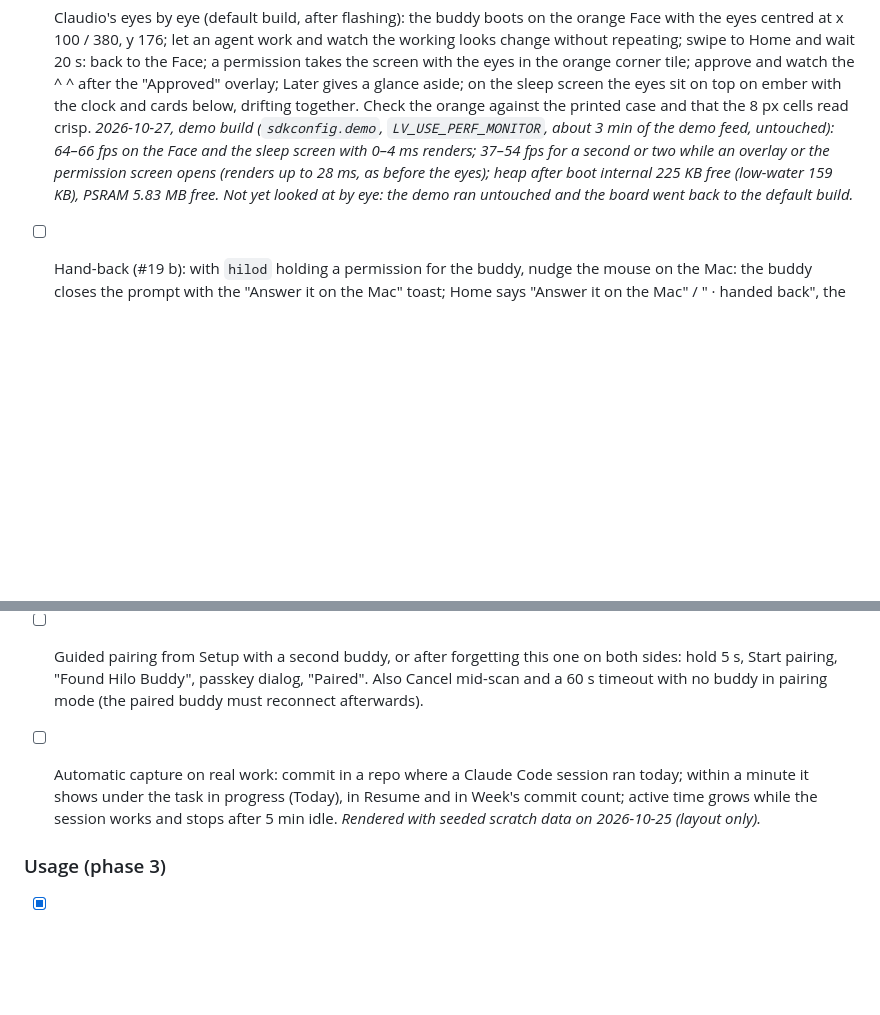
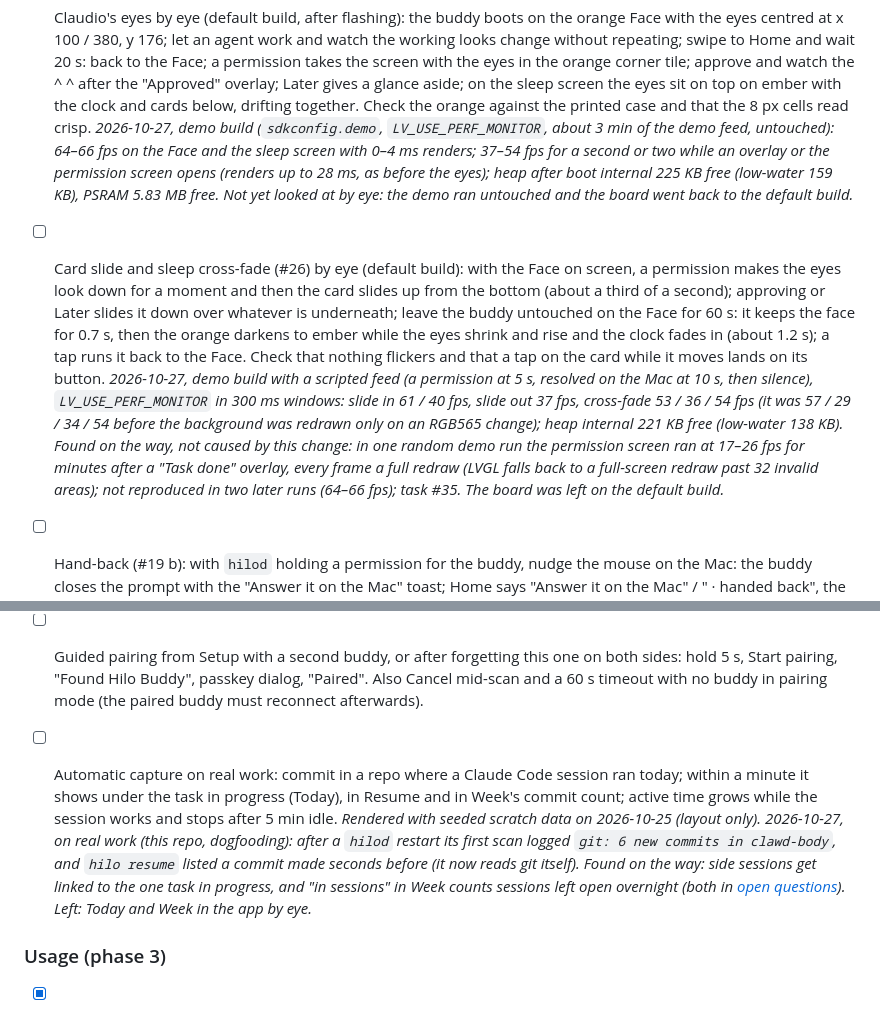
Before and after one commit to jaycorpstudios/clawd-body, a Markdown page: docs/plans/testing-strategy.md, 2 parts joined by grey strips. Rendered like a GitHub page; blank space fills up the shorter version.

```diff
--- a/docs/plans/testing-strategy.md
+++ b/docs/plans/testing-strategy.md
@@ -58,6 +58,8 @@ Things only the board can confirm. Run them once flashing is approved; tick them
 
 - [ ] Claudio's eyes by eye (default build, after flashing): the buddy boots on the orange Face with the eyes centred at x 100 / 380, y 176; let an agent work and watch the working looks change without repeating; swipe to Home and wait 20 s: back to the Face; a permission takes the screen with the eyes in the orange corner tile; approve and watch the ^ ^ after the "Approved" overlay; Later gives a glance aside; on the sleep screen the eyes sit on top on ember with the clock and cards below, drifting together. Check the orange against the printed case and that the 8 px cells read crisp. *2026-10-27, demo build (`sdkconfig.demo`, `LV_USE_PERF_MONITOR`, about 3 min of the demo feed, untouched): 64–66 fps on the Face and the sleep screen with 0–4 ms renders; 37–54 fps for a second or two while an overlay or the permission screen opens (renders up to 28 ms, as before the eyes); heap after boot internal 225 KB free (low-water 159 KB), PSRAM 5.83 MB free. Not yet looked at by eye: the demo ran untouched and the board went back to the default build.*
 
+- [ ] Card slide and sleep cross-fade (#26) by eye (default build): with the Face on screen, a permission makes the eyes look down for a moment and then the card slides up from the bottom (about a third of a second); approving or Later slides it down over whatever is underneath; leave the buddy untouched on the Face for 60 s: it keeps the face for 0.7 s, then the orange darkens to ember while the eyes shrink and rise and the clock fades in (about 1.2 s); a tap runs it back to the Face. Check that nothing flickers and that a tap on the card while it moves lands on its button. *2026-10-27, demo build with a scripted feed (a permission at 5 s, resolved on the Mac at 10 s, then silence), `LV_USE_PERF_MONITOR` in 300 ms windows: slide in 61 / 40 fps, slide out 37 fps, cross-fade 53 / 36 / 54 fps (it was 57 / 29 / 34 / 54 before the background was redrawn only on an RGB565 change); heap internal 221 KB free (low-water 138 KB). Found on the way, not caused by this change: in one random demo run the permission screen ran at 17–26 fps for minutes after a "Task done" overlay, every frame a full redraw (LVGL falls back to a full-screen redraw past 32 invalid areas); not reproduced in two later runs (64–66 fps); task #35. The board was left on the default build.*
+
 - [ ] Hand-back (#19 b): with `hilod` holding a permission for the buddy, nudge the mouse on the Mac: the buddy closes the prompt with the "Answer it on the Mac" toast; Home says "Answer it on the Mac" / "<project> · handed back", the Agents row reads "on the Mac" and the sheet "Answer it on the Mac."; answer in the terminal and, with the next tool step, the row goes back to working. *2026-10-27: host tests and the render `handback-*` only.*
 
 ### BLE peripheral
@@ -91,7 +93,7 @@ Things only the board can confirm. Run them once flashing is approved; tick them
 - [ ] Stop and start `hilod` from Setup. Start installs the LaunchAgent for the copy bundled in `Hilo.app`: check macOS does not ask for Bluetooth again (same signing identity and identifier as `daemon/.build/release/hilod`) and the buddy reconnects.
 - [ ] Guided pairing from Setup with a second buddy, or after forgetting this one on both sides: hold 5 s, Start pairing, "Found Hilo Buddy", passkey dialog, "Paired". Also Cancel mid-scan and a 60 s timeout with no buddy in pairing mode (the paired buddy must reconnect afterwards).
 
-- [ ] Automatic capture on real work: commit in a repo where a Claude Code session ran today; within a minute it shows under the task in progress (Today), in Resume and in Week's commit count; active time grows while the session works and stops after 5 min idle. *Rendered with seeded scratch data on 2026-10-25 (layout only).*
+- [ ] Automatic capture on real work: commit in a repo where a Claude Code session ran today; within a minute it shows under the task in progress (Today), in Resume and in Week's commit count; active time grows while the session works and stops after 5 min idle. *Rendered with seeded scratch data on 2026-10-25 (layout only).* *2026-10-27, on real work (this repo, dogfooding): after a `hilod` restart its first scan logged `git: 6 new commits in clawd-body`, and `hilo resume` listed a commit made seconds before (it now reads git itself). Found on the way: side sessions get linked to the one task in progress, and "in sessions" in Week counts sessions left open overnight (both in [open questions](open-questions.md#hilo)). Left: Today and Week in the app by eye.*
 
 ### Usage (phase 3)
 
```
Also changed, not shown: docs/product/roadmap.md (+10 -8 lines).
